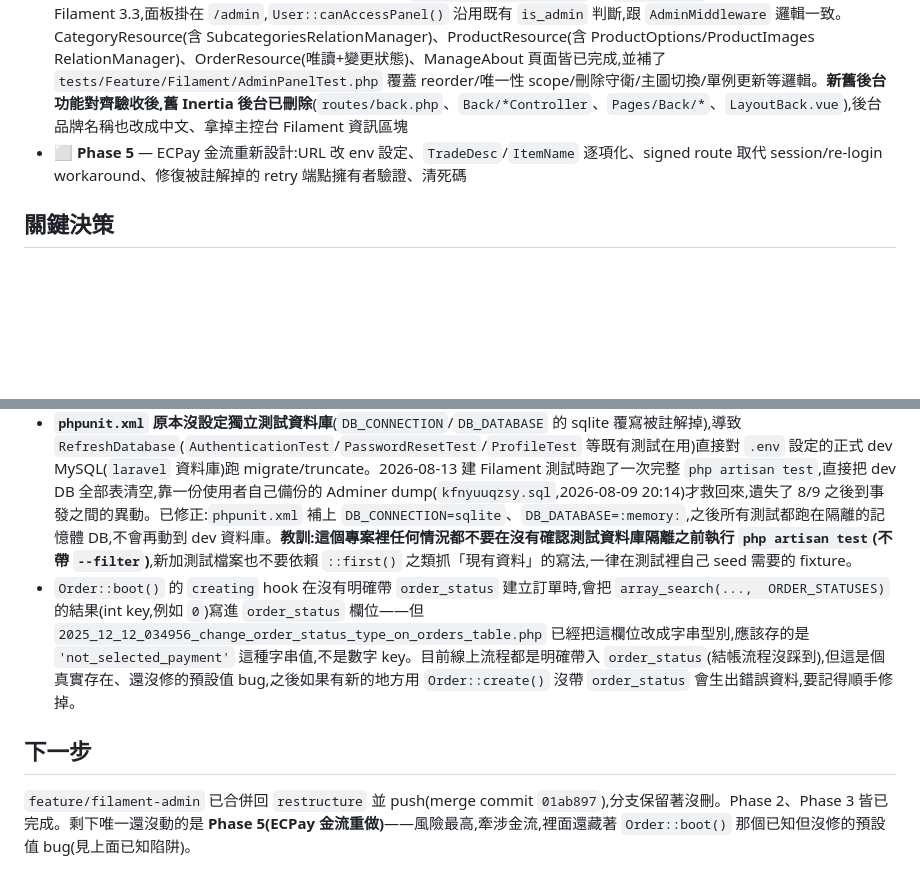
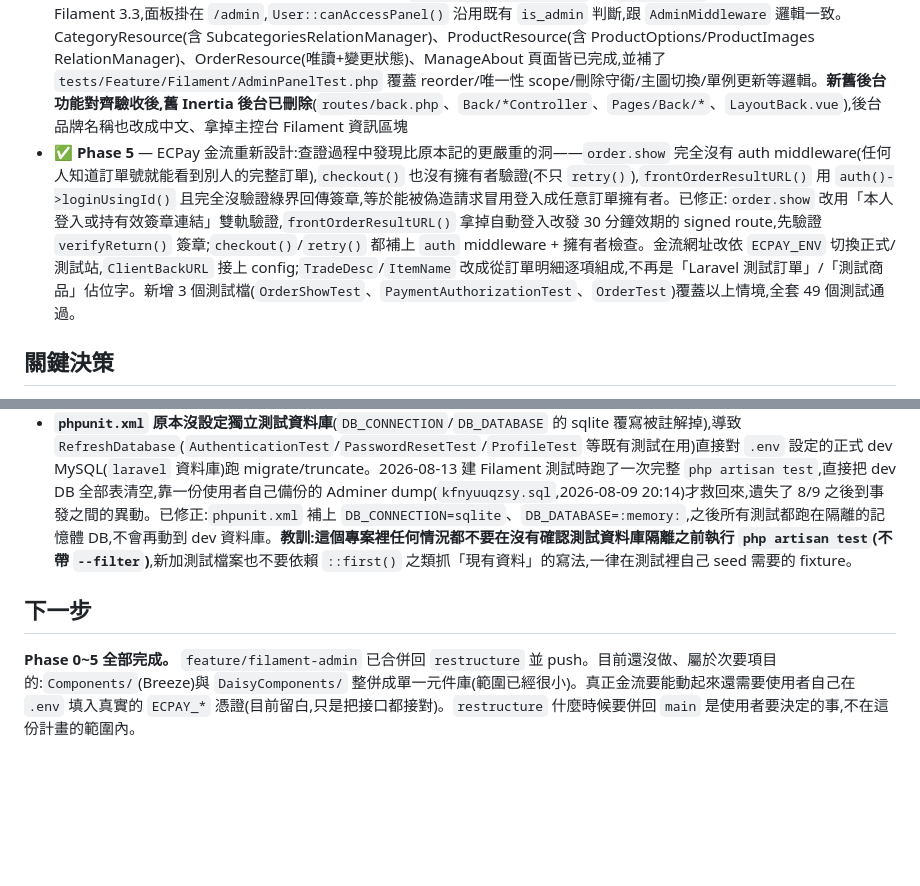
Before and after one commit to teatimehr13/fruit_shoop, a Markdown page: REFACTOR_PLAN.md, 2 parts joined by grey strips. Rendered like a GitHub page; blank space fills up the shorter version.

Commit message:
更新 REFACTOR_PLAN.md：Phase 5 完成，全端重構六階段全數收尾

```diff
--- a/REFACTOR_PLAN.md
+++ b/REFACTOR_PLAN.md
@@ -11,7 +11,7 @@
 - ✅ **Phase 2** — 前端架構統一 + 前台改版:Home、Products(含商品詳情頁)、Cart、Checkout、Account、訂單詳情頁(`order.show`)、About、Auth(Login/Register/ForgotPassword/ResetPassword,已套用卡片容器+`field-label`/`input`+共用 `PrimaryButton` 樣式,對齊 Checkout/Account 既有慣例)皆已完成。VerifyEmail/ConfirmPassword 及整組 Breeze 殘留(`Profile/*`、`Dashboard.vue`、`AuthenticatedLayout.vue`、`Welcome.vue`)經查證皆為死路由,已連同 Controller/路由/舊測試一併刪除。`Components/`(Breeze)與 `DaisyComponents/` 整併成單一元件庫這個次要項目還沒做,但範圍已經很小(Breeze 那組原生元件已隨死碼清理刪光,只剩零星地方需要對齊)
 - ✅ **Phase 3** — 後端 Service 層清理:運費計算統一改呼叫 `Order::calculateShippingFee()`(原本 `CartService`/`CheckoutController`/`OrderController` 各自重複一份、且對空購物車的邊界處理不一致);購物車 cookie 讀寫整併進 `CartService::readCookieCart()`/`writeCookieCart()`;新增 `App\Services\OrderService` 承接原本塞在 `CheckoutController::createOrderByCart` 的建單邏輯;`CartController` 補上 `AddToCartRequest`/`UpdateCartRequest`/`RemoveFromCartRequest` 三個 FormRequest;Cart/Checkout/Order 相關 controller 與 service 補齊 return type hint。N+1 查證過 Cart/Checkout/Order 這幾支沒有實際案例,eager loading 都正確使用 `with()`。
 - ✅ **Phase 4** — 導入 Laravel Filament 後台:獨立分支 `feature/filament-admin`(從 `restructure` 切出)進行。已裝好 Filament 3.3,面板掛在 `/admin`,`User::canAccessPanel()` 沿用既有 `is_admin` 判斷,跟 `AdminMiddleware` 邏輯一致。CategoryResource(含 SubcategoriesRelationManager)、ProductResource(含 ProductOptions/ProductImages RelationManager)、OrderResource(唯讀+變更狀態)、ManageAbout 頁面皆已完成,並補了 `tests/Feature/Filament/AdminPanelTest.php` 覆蓋 reorder/唯一性 scope/刪除守衛/主圖切換/單例更新等邏輯。**新舊後台功能對齊驗收後,舊 Inertia 後台已刪除**(`routes/back.php`、`Back/*Controller`、`Pages/Back/*`、`LayoutBack.vue`),後台品牌名稱也改成中文、拿掉主控台 Filament 資訊區塊
-- ⬜ **Phase 5** — ECPay 金流重新設計:URL 改 env 設定、`TradeDesc`/`ItemName` 逐項化、signed route 取代 session/re-login workaround、修復被註解掉的 retry 端點擁有者驗證、清死碼
+- ✅ **Phase 5** — ECPay 金流重新設計:查證過程中發現比原本記的更嚴重的洞——`order.show` 完全沒有 auth middleware(任何人知道訂單號就能看到別人的完整訂單),`checkout()` 也沒有擁有者驗證(不只 `retry()`),`frontOrderResultURL()` 用 `auth()->loginUsingId()` 且完全沒驗證綠界回傳簽章,等於能被偽造請求冒用登入成任意訂單擁有者。已修正:`order.show` 改用「本人登入或持有效簽章連結」雙軌驗證,`frontOrderResultURL()` 拿掉自動登入改發 30 分鐘效期的 signed route,先驗證 `verifyReturn()` 簽章;`checkout()`/`retry()` 都補上 `auth` middleware + 擁有者檢查。金流網址改依 `ECPAY_ENV` 切換正式/測試站,`ClientBackURL` 接上 config;`TradeDesc`/`ItemName` 改成從訂單明細逐項組成,不再是「Laravel 測試訂單」/「測試商品」佔位字。新增 3 個測試檔(`OrderShowTest`、`PaymentAuthorizationTest`、`OrderTest`)覆蓋以上情境,全套 49 個測試通過。
 
 ## 關鍵決策
 
@@ -34,8 +34,7 @@
 - Nav 購物車角標與抽屜「購物車 (N)」數字容易對不上,根因是 `total_qty`(數量加總)vs `items.length`(不重複品項數)是兩個不同的數字。兩邊已改共用同一個 `ItemsCount`,之後新增計數邏輯要延用這個,不要各自重新計算。
 - `DaisyComponents/Front/OutlineButton.vue`(共用 outline 按鈕元件)的 `tag` 若不是 `'button'`(例如 `tag="a"` 或傳入 Inertia `Link`),不能把 `disabled` 直接綁上去——`<a>` 沒有真正的 `disabled` DOM 屬性,Vue 會字面寫成 `disabled="false"` 字串,DaisyUI 的 `.btn[disabled]` 規則只看屬性存不存在、不看值,會讓按鈕整個點不到。已修成 `:disabled="tag === 'button' ? disabled : undefined"`,以後改這個元件或抽類似的多標籤共用按鈕元件時要留意同樣的坑。
 - **`phpunit.xml` 原本沒設定獨立測試資料庫**(`DB_CONNECTION`/`DB_DATABASE` 的 sqlite 覆寫被註解掉),導致 `RefreshDatabase`(`AuthenticationTest`/`PasswordResetTest`/`ProfileTest` 等既有測試在用)直接對 `.env` 設定的正式 dev MySQL(`laravel` 資料庫)跑 migrate/truncate。2026-08-13 建 Filament 測試時跑了一次完整 `php artisan test`,直接把 dev DB 全部表清空,靠一份使用者自己備份的 Adminer dump(`kfnyuuqzsy.sql`,2026-08-09 20:14)才救回來,遺失了 8/9 之後到事發之間的異動。已修正:`phpunit.xml` 補上 `DB_CONNECTION=sqlite`、`DB_DATABASE=:memory:`,之後所有測試都跑在隔離的記憶體 DB,不會再動到 dev 資料庫。**教訓:這個專案裡任何情況都不要在沒有確認測試資料庫隔離之前執行 `php artisan test`(不帶 `--filter`)**,新加測試檔案也不要依賴 `::first()` 之類抓「現有資料」的寫法,一律在測試裡自己 seed 需要的 fixture。
-- `Order::boot()` 的 `creating` hook 在沒有明確帶 `order_status` 建立訂單時,會把 `array_search(...,  ORDER_STATUSES)` 的結果(int key,例如 `0`)寫進 `order_status` 欄位——但 `2025_12_12_034956_change_order_status_type_on_orders_table.php` 已經把這欄位改成字串型別,應該存的是 `'not_selected_payment'` 這種字串值,不是數字 key。目前線上流程都是明確帶入 `order_status`(結帳流程沒踩到),但這是個真實存在、還沒修的預設值 bug,之後如果有新的地方用 `Order::create()` 沒帶 `order_status` 會生出錯誤資料,要記得順手修掉。
 
 ## 下一步
 
-`feature/filament-admin` 已合併回 `restructure` 並 push(merge commit `01ab897`),分支保留著沒刪。Phase 2、Phase 3 皆已完成。剩下唯一還沒動的是 **Phase 5(ECPay 金流重做)**——風險最高,牽涉金流,裡面還藏著 `Order::boot()` 那個已知但沒修的預設值 bug(見上面已知陷阱)。
+**Phase 0~5 全部完成。** `feature/filament-admin` 已合併回 `restructure` 並 push。目前還沒做、屬於次要項目的:`Components/`(Breeze)與 `DaisyComponents/` 整併成單一元件庫(範圍已經很小)。真正金流要能動起來還需要使用者自己在 `.env` 填入真實的 `ECPAY_*` 憑證(目前留白,只是把接口都接對)。`restructure` 什麼時候要併回 `main` 是使用者要決定的事,不在這份計畫的範圍內。
```
